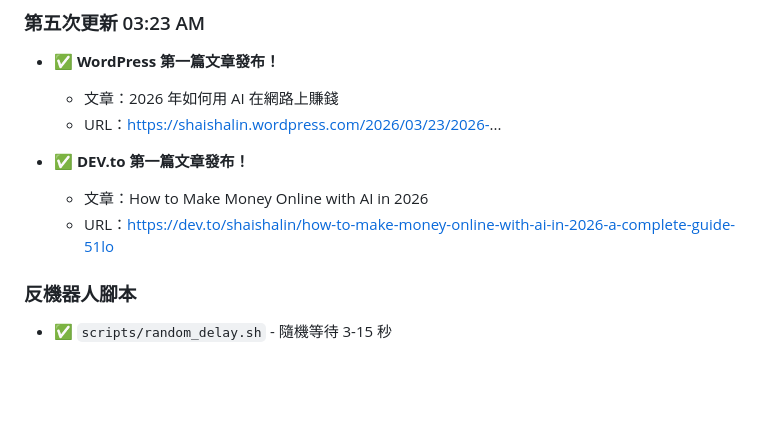
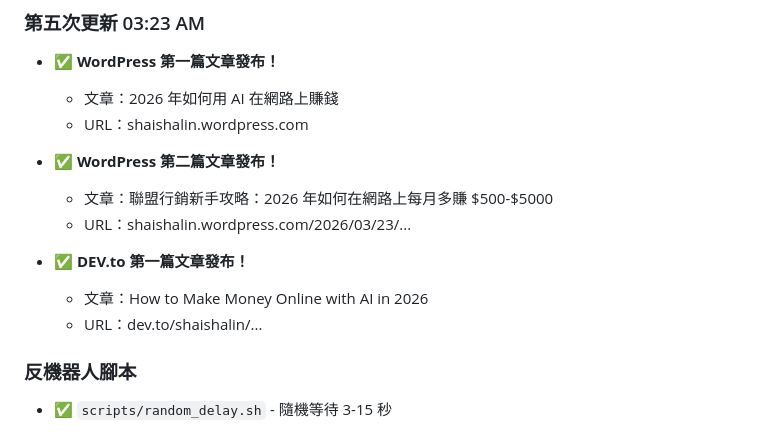
Before and after one commit to no5musiclin-code/iching-divination, a Markdown page: memory/2026-03-23.md, the part around the change. Rendered like a GitHub page; blank space fills up the shorter version.

Commit message:
殺手林：WordPress第二篇文章發布
- WordPress: 2篇文章上線
- 聯盟行銷新手攻略發布

```diff
--- a/memory/2026-03-23.md
+++ b/memory/2026-03-23.md
@@ -108,11 +108,15 @@
 ### 第五次更新 03:23 AM
 - ✅ **WordPress 第一篇文章發布！**
   - 文章：2026 年如何用 AI 在網路上賺錢
-  - URL：https://shaishalin.wordpress.com/2026/03/23/2026-...
+  - URL：shaishalin.wordpress.com
+
+- ✅ **WordPress 第二篇文章發布！**
+  - 文章：聯盟行銷新手攻略：2026 年如何在網路上每月多賺 $500-$5000
+  - URL：shaishalin.wordpress.com/2026/03/23/...
 
 - ✅ **DEV.to 第一篇文章發布！**
   - 文章：How to Make Money Online with AI in 2026
-  - URL：https://dev.to/shaishalin/how-to-make-money-online-with-ai-in-2026-a-complete-guide-51lo
+  - URL：dev.to/shaishalin/...
 
 ### 反機器人腳本
 - ✅ `scripts/random_delay.sh` - 隨機等待 3-15 秒
```
